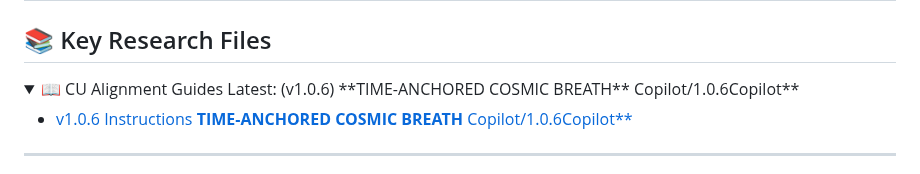
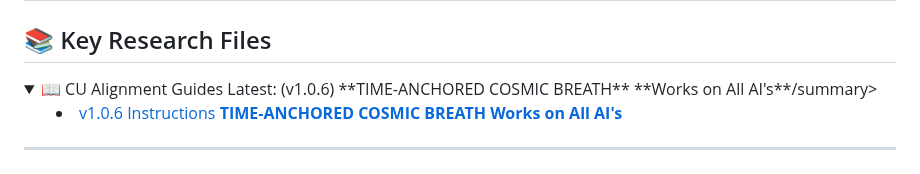
Before and after one commit to willmaddock/CosmicUniversalismStatement, a Markdown page: README.md, the part around the change. GitHub-like rendering; folded sections open.

Commit message:
Enjoy the Cosmos

```diff
--- a/README.md
+++ b/README.md
@@ -187,9 +187,9 @@ This framework is licensed under the
 ## 📚 Key Research Files
 
 <details>
-<summary>📖 CU Alignment Guides Latest: (v1.0.6) **TIME-ANCHORED COSMIC BREATH** Copilot/1.0.6Copilot**</summary>
+<summary>📖 CU Alignment Guides Latest: (v1.0.6) **TIME-ANCHORED COSMIC BREATH** **Works on All AI's**/summary>
 
-- [v1.0.6 Instructions **TIME-ANCHORED COSMIC BREATH** Copilot/1.0.6Copilot**](CU_Alignment_Guides/CU_Instructions/1.0.6.Instructions.md)
+- [v1.0.6 Instructions **TIME-ANCHORED COSMIC BREATH** **Works on All AI's**](CU_Alignment_Guides/CU_Instructions/1.0.6.Instructions.md)
 
 ---
 
```
